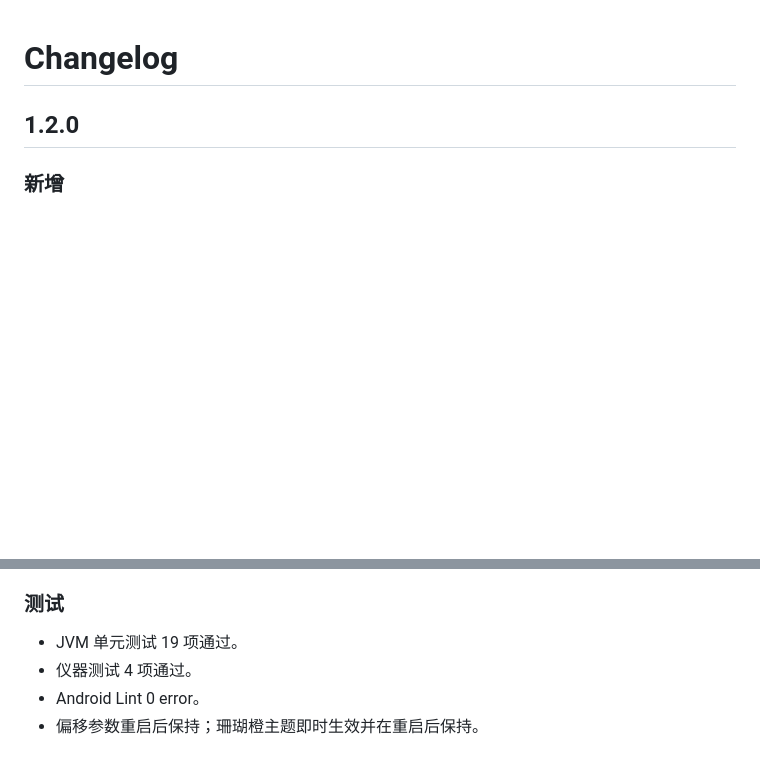
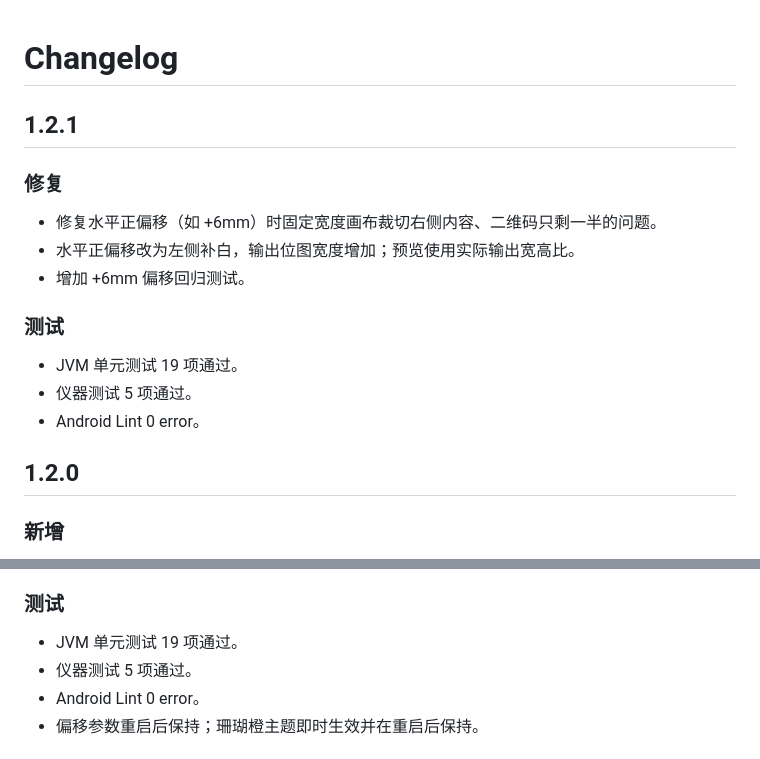
Before and after one commit to BI7KHI/inventree-customapp, a Markdown page: CHANGELOG.md, 2 parts joined by grey strips. Rendered like a GitHub page; blank space fills up the shorter version.

```diff
--- a/CHANGELOG.md
+++ b/CHANGELOG.md
@@ -1,4 +1,18 @@
 # Changelog
+
+## 1.2.1
+
+### 修复
+
+- 修复水平正偏移（如 +6mm）时固定宽度画布裁切右侧内容、二维码只剩一半的问题。
+- 水平正偏移改为左侧补白，输出位图宽度增加；预览使用实际输出宽高比。
+- 增加 +6mm 偏移回归测试。
+
+### 测试
+
+- JVM 单元测试 19 项通过。
+- 仪器测试 5 项通过。
+- Android Lint 0 error。
 
 ## 1.2.0
 
@@ -13,7 +27,7 @@
 ### 测试
 
 - JVM 单元测试 19 项通过。
-- 仪器测试 4 项通过。
+- 仪器测试 5 项通过。
 - Android Lint 0 error。
 - 偏移参数重启后保持；珊瑚橙主题即时生效并在重启后保持。
 
```
Also changed, not shown: README.md (+26 -8 lines), docs/BLE_PRINTING.md (+14 -1 lines), docs/RELEASE_1.2.1.md (added, +44 -0 lines), docs/screenshots/offset-6mm-preview.png (added), 5 other files.
